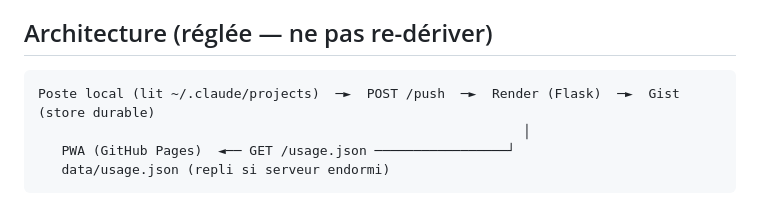
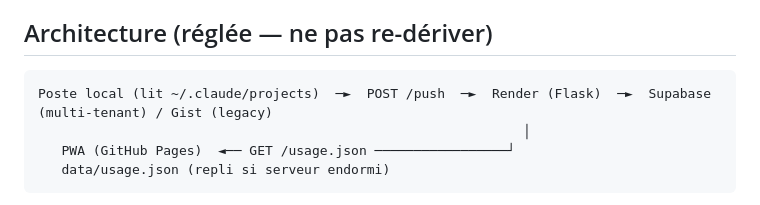
Before and after one commit to arochab/claude-eats-tokens, a Markdown page: CLAUDE.md, the part around the change. Drawn GitHub-style.

````diff
--- a/CLAUDE.md
+++ b/CLAUDE.md
@@ -10,7 +10,7 @@ Audience : usage perso d'Adam + pièce de portfolio. Mobile-first.
 ## Architecture (réglée — ne pas re-dériver)
 
 ```
-Poste local (lit ~/.claude/projects)  ─►  POST /push  ─►  Render (Flask)  ─►  Gist (store durable)
+Poste local (lit ~/.claude/projects)  ─►  POST /push  ─►  Render (Flask)  ─►  Supabase (multi-tenant) / Gist (legacy)
                                                               │
    PWA (GitHub Pages)  ◄── GET /usage.json ─────────────────┘
    data/usage.json (repli si serveur endormi)
````
Also changed, not shown: README.md (+6 -6 lines), drafts/gtm/hn-responses-kit.md (added, +287 -0 lines).
